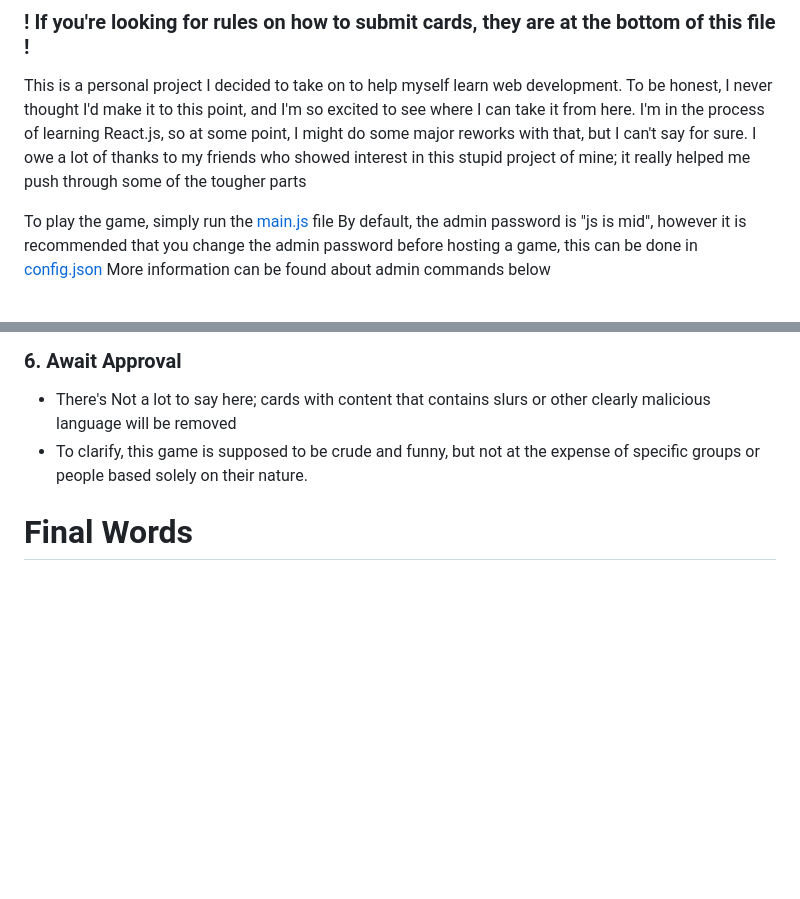
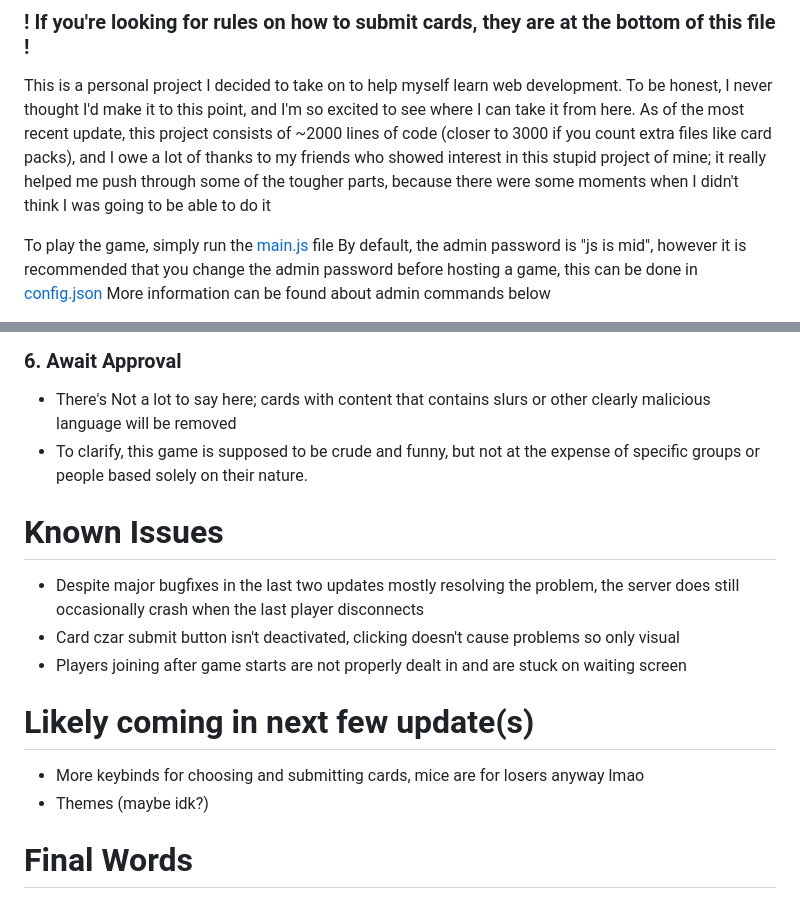
Before and after one commit to Foocett/CardsForHumanity, a Markdown page: README.md, 2 parts joined by grey strips. GitHub-like rendering; blank space fills up the shorter version.

```diff
--- a/README.md
+++ b/README.md
@@ -3,8 +3,9 @@
 
 This is a personal project I decided to take on to help myself learn web development.
 To be honest, I never thought I'd make it to this point, and I'm so excited to see where I can take it from here.
-I'm in the process of learning React.js, so at some point, I might do some major reworks with that, but I can't say for sure.
-I owe a lot of thanks to my friends who showed interest in this stupid project of mine; it really helped me push through some of the tougher parts
+As of the most recent update, this project consists of ~2000 lines of code (closer to 3000 if you count extra files like card packs),
+and I owe a lot of thanks to my friends who showed interest in this stupid project of mine; it really helped me push through some of
+the tougher parts, because there were some moments when I didn't think I was going to be able to do it
 
 To play the game, simply run the [main.js](main.js) file
 By default, the admin password is "js is mid", however it is recommended that you change the admin password before hosting a game, this can be done in [config.json](config.json)
@@ -169,6 +170,16 @@ If you don't have one already, sign up at [GitHub](https://github.com).
  - To clarify, this game is supposed to be crude and funny, but not at the expense of specific groups or people based solely on their nature.
 
 
+# Known Issues
+- Despite major bugfixes in the last two updates mostly resolving the problem, the server does still occasionally crash when the last player disconnects
+- Card czar submit button isn't deactivated, clicking doesn't cause problems so only visual
+- Players joining after game starts are not properly dealt in and are stuck on waiting screen
+
+# Likely coming in next few update(s)
+- More keybinds for choosing and submitting cards, mice are for losers anyway lmao
+- Themes (maybe idk?)
+
+
 # Final Words
 
 Once again, huge thanks to everyone who's helped out with this; it means the world to me <3
```
